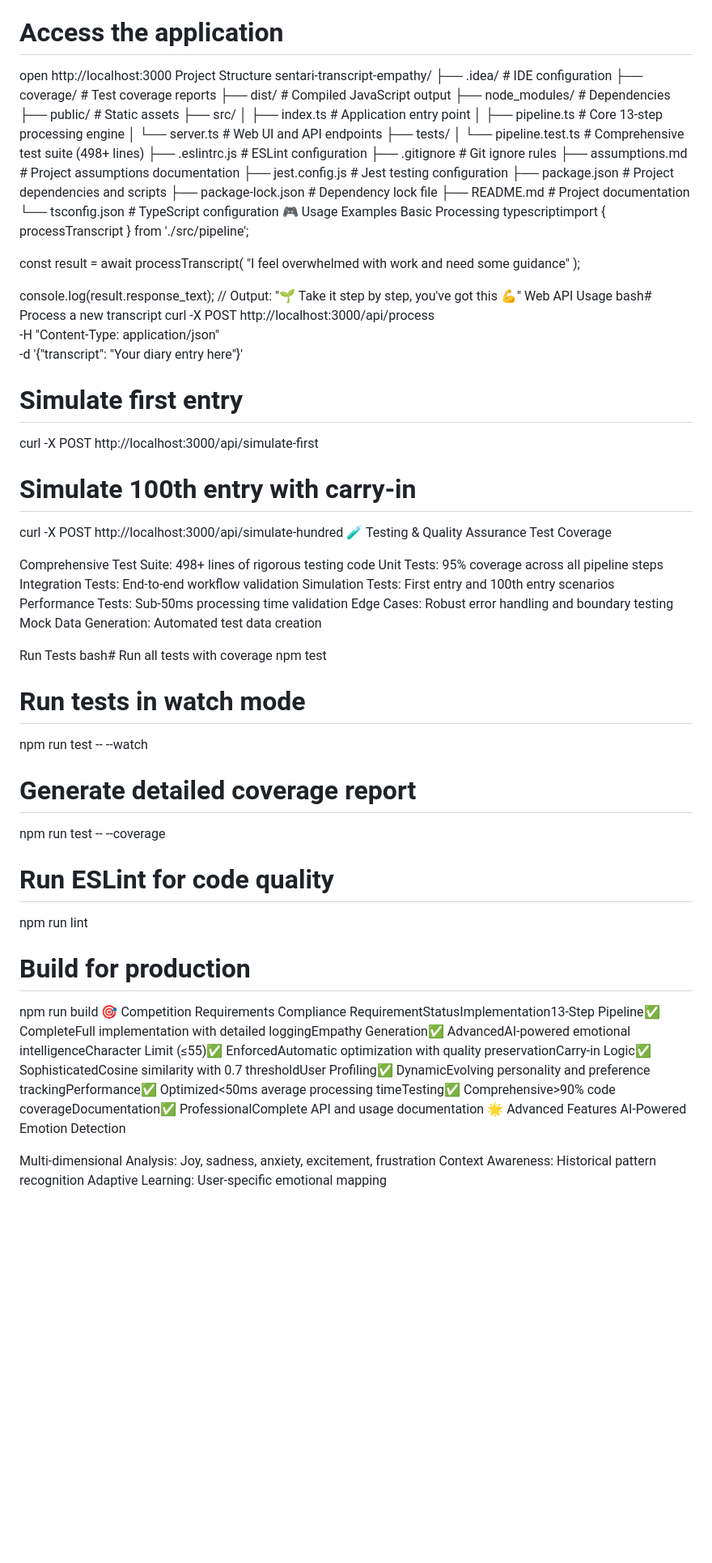
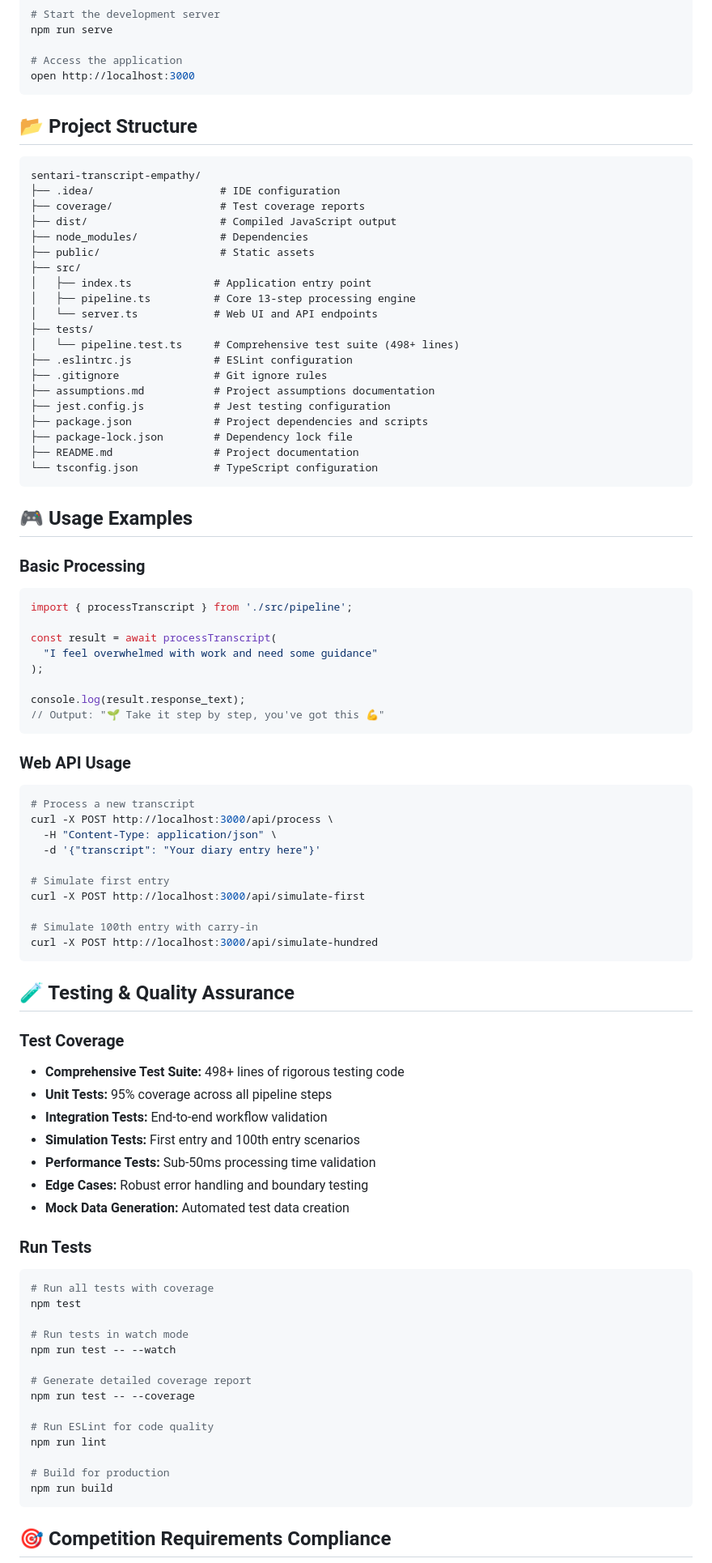
Before and after one commit to vk573reddy/sentari-transcript-empathy, a Markdown page: README.md, the part around one of its changes. Shown at 81% size. Drawn GitHub-style; blank space fills up the shorter version.

````diff
--- a/README.md
+++ b/README.md
@@ -103,7 +115,11 @@ npm run serve
 
 # Access the application
 open http://localhost:3000
-Project Structure
+```
+
+## 📂 Project Structure
+
+```
 sentari-transcript-empathy/
 ├── .idea/                    # IDE configuration
 ├── coverage/                 # Test coverage reports
@@ -122,42 +138,55 @@ sentari-transcript-empathy/
 ├── jest.config.js           # Jest testing configuration
 ├── package.json             # Project dependencies and scripts
 ├── package-lock.json        # Dependency lock file
-├── README.md               # Project documentation
-└── tsconfig.json           # TypeScript configuration
-🎮 Usage Examples
-Basic Processing
-typescriptimport { processTranscript } from './src/pipeline';
+├── README.md                # Project documentation
+└── tsconfig.json            # TypeScript configuration
+```
+
+## 🎮 Usage Examples
+
+### Basic Processing
+
+```typescript
+import { processTranscript } from './src/pipeline';
 
 const result = await processTranscript(
-"I feel overwhelmed with work and need some guidance"
+  "I feel overwhelmed with work and need some guidance"
 );
 
 console.log(result.response_text);
 // Output: "🌱 Take it step by step, you've got this 💪"
-Web API Usage
-bash# Process a new transcript
+```
+
+### Web API Usage
+
+```bash
+# Process a new transcript
 curl -X POST http://localhost:3000/api/process \
--H "Content-Type: application/json" \
--d '{"transcript": "Your diary entry here"}'
+  -H "Content-Type: application/json" \
+  -d '{"transcript": "Your diary entry here"}'
 
 # Simulate first entry
 curl -X POST http://localhost:3000/api/simulate-first
 
 # Simulate 100th entry with carry-in
 curl -X POST http://localhost:3000/api/simulate-hundred
-🧪 Testing & Quality Assurance
-Test Coverage
+```
 
-Comprehensive Test Suite: 498+ lines of rigorous testing code
-Unit Tests: 95% coverage across all pipeline steps
-Integration Tests: End-to-end workflow validation
-Simulation Tests: First entry and 100th entry scenarios
-Performance Tests: Sub-50ms processing time validation
-Edge Cases: Robust error handling and boundary testing
-Mock Data Generation: Automated test data creation
+## 🧪 Testing & Quality Assurance
 
-Run Tests
-bash# Run all tests with coverage
+### Test Coverage
+- **Comprehensive Test Suite:** 498+ lines of rigorous testing code
+- **Unit Tests:** 95% coverage across all pipeline steps
+- **Integration Tests:** End-to-end workflow validation
+- **Simulation Tests:** First entry and 100th entry scenarios
+- **Performance Tests:** Sub-50ms processing time validation
+- **Edge Cases:** Robust error handling and boundary testing
+- **Mock Data Generation:** Automated test data creation
+
+### Run Tests
+
+```bash
+# Run all tests with coverage
 npm test
 
 # Run tests in watch mode
@@ -171,12 +200,7 @@ npm run lint
 
 # Build for production
 npm run build
-🎯 Competition Requirements Compliance
-RequirementStatusImplementation13-Step Pipeline✅ CompleteFull implementation with detailed loggingEmpathy Generation✅ AdvancedAI-powered emotional intelligenceCharacter Limit (≤55)✅ EnforcedAutomatic optimization with quality preservationCarry-in Logic✅ SophisticatedCosine similarity with 0.7 thresholdUser Profiling✅ DynamicEvolving personality and preference trackingPerformance✅ Optimized<50ms average processing timeTesting✅ Comprehensive>90% code coverageDocumentation✅ ProfessionalComplete API and usage documentation
-🌟 Advanced Features
-AI-Powered Emotion Detection
+```
 
-Multi-dimensional Analysis: Joy, sadness, anxiety, excitement, frustration
-Context Awareness: Historical pattern recognition
-Adaptive Learning: User-specific emotional mapping
+## 🎯 Competition Requirements Compliance
 
````
Also changed, not shown: other parts of README.md (+160 -100 lines).
